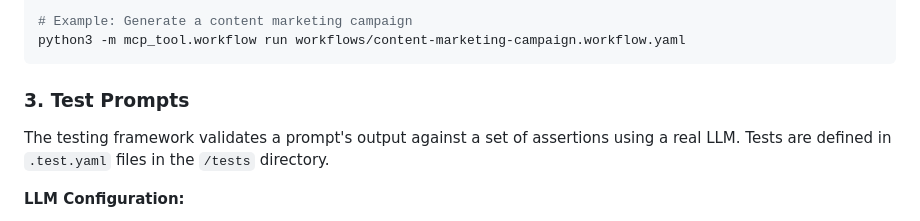
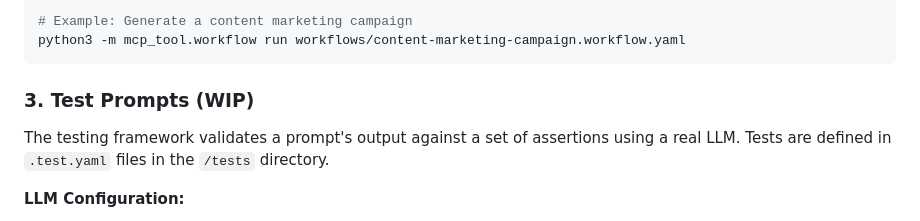
Before and after one commit to JuliusBrussee/the-prompt-library, a Markdown page: README.md, the part around the change. Drawn GitHub-style.

````diff
--- a/README.md
+++ b/README.md
@@ -95,7 +95,7 @@ python3 -m mcp_tool.workflow run workflows/user-story-to-code-test.workflow.yaml
 python3 -m mcp_tool.workflow run workflows/content-marketing-campaign.workflow.yaml
 ```
 
-### 3. Test Prompts
+### 3. Test Prompts (WIP)
 
 The testing framework validates a prompt's output against a set of assertions using a real LLM. Tests are defined in `.test.yaml` files in the `/tests` directory.
 
````
